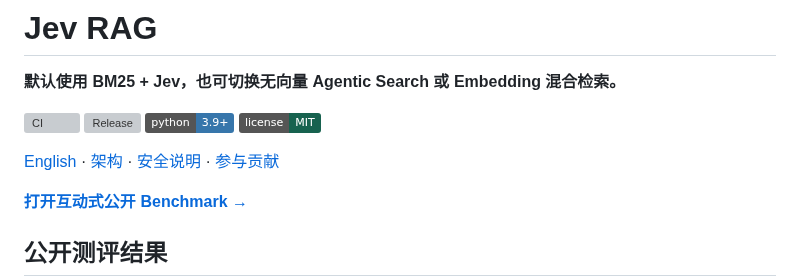
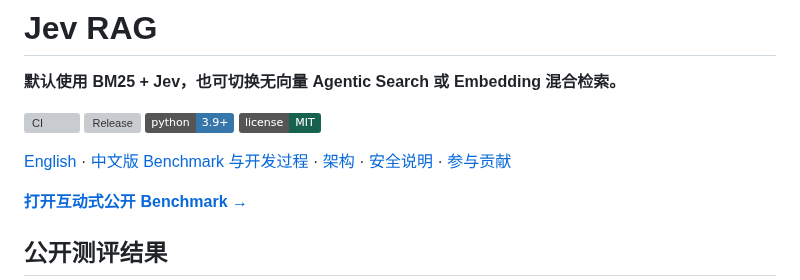
Before and after one commit to aifabrice/jev-rag, a Markdown page: README.zh-CN.md, the part around the change. Rendered like a GitHub page; badges without logos; grey boxes are pictures that could not be loaded.

Commit message:
Add Chinese benchmark documentation

```diff
--- a/README.zh-CN.md
+++ b/README.zh-CN.md
@@ -7,7 +7,7 @@
 [![Python 3.9+](https://img.shields.io/badge/python-3.9%2B-3776ab)](https://www.python.org/)
 [![License: MIT](https://img.shields.io/badge/license-MIT-17624f)](LICENSE)
 
-[English](README.md) · [架构](docs/ARCHITECTURE.md) · [安全说明](SECURITY.md) · [参与贡献](CONTRIBUTING.md)
+[English](README.md) · [中文版 Benchmark 与开发过程](docs/BENCHMARK_STORY_ZH.md) · [架构](docs/ARCHITECTURE.md) · [安全说明](SECURITY.md) · [参与贡献](CONTRIBUTING.md)
 
 **[打开互动式公开 Benchmark →](https://aifabrice.github.io/jev-rag/)**
 
```
Also changed, not shown: docs/BENCHMARK_STORY_ZH.md (added, +156 -0 lines), docs/PUBLISHING_COPY_ZH.md (added, +31 -0 lines), docs/assets/benchmark-story-zh-cover.png (added), 1 other file.
